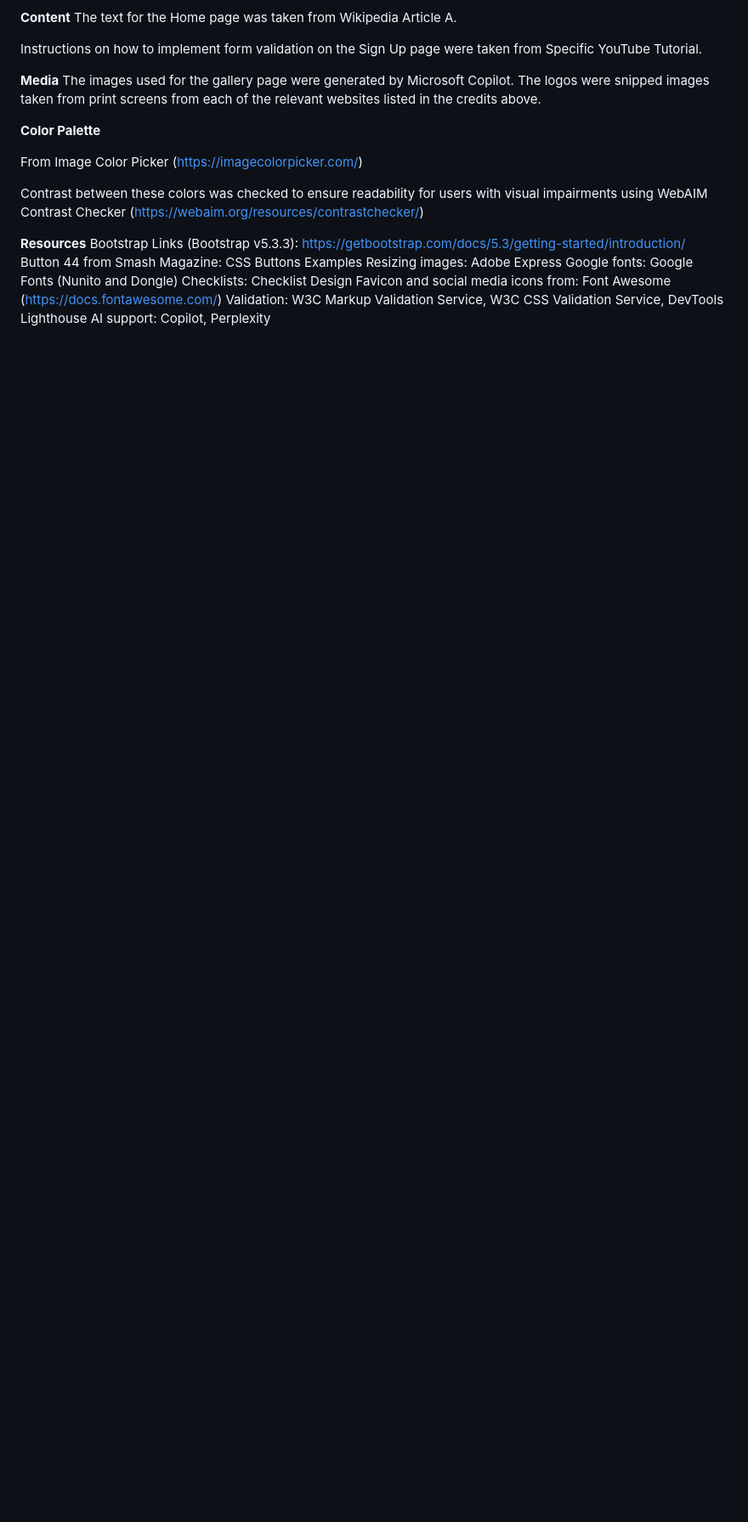
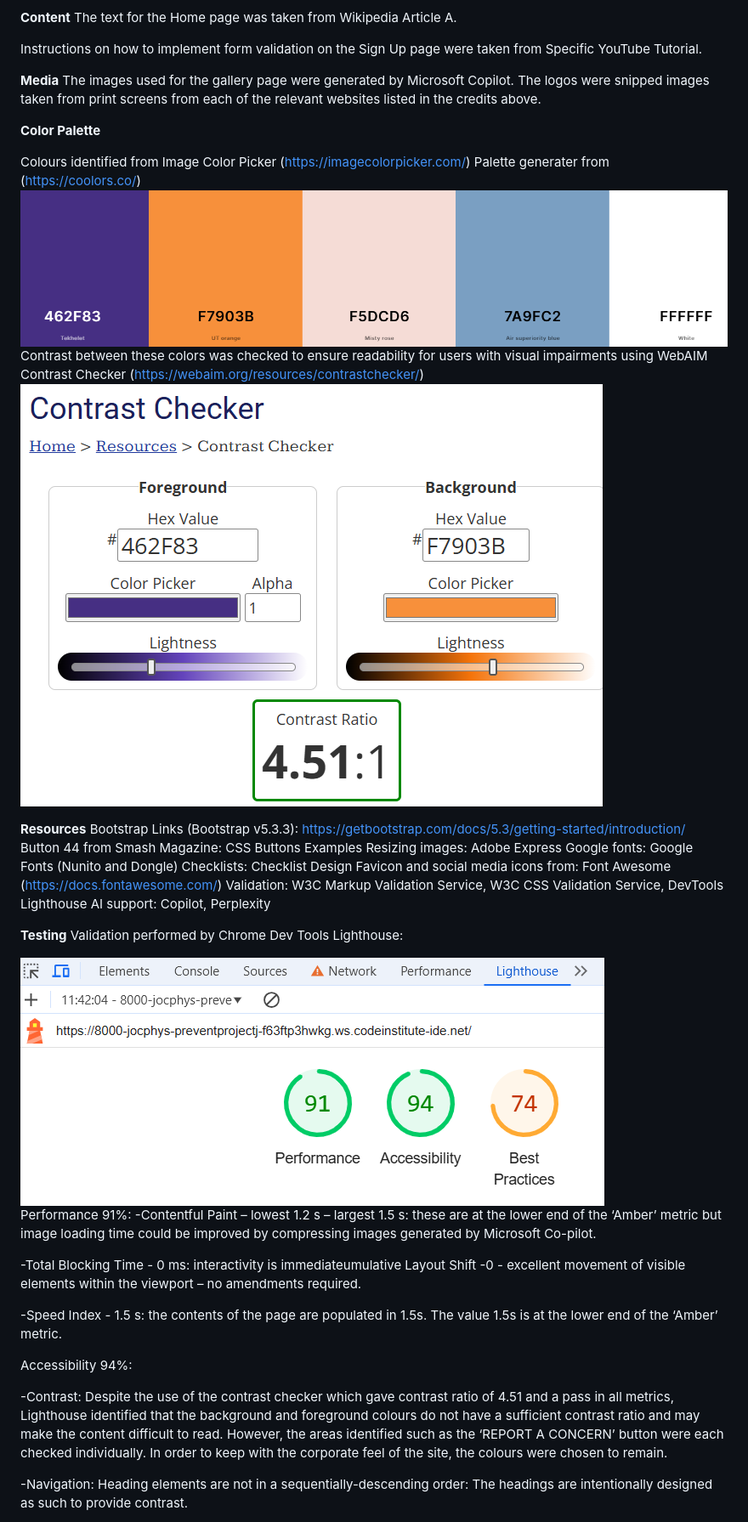
Before and after one commit to JOCPhys/PREVENT-Project-JOC, a Markdown page: README.md, the part around one of its changes. Shown at 85% size. Rendered like a GitHub page; pictures changed too: assets/README-Images/Readme-Lighthouse-validator-Chrome-Dev-Tools.png (added), assets/README-Images/Readme-colour-palette.png (added), assets/README-Images/contrast-checker.png (added); blank space fills up the shorter version.

Commit message:
add validation to README

```diff
--- a/README.md
+++ b/README.md
@@ -89,9 +95,9 @@ The logos were snipped images taken from print screens from each of the relevant
 
 __Color Palette__
 
-From Image Color Picker (https://imagecolorpicker.com/)
-
-Contrast between these colors was checked to ensure readability for users with visual impairments using WebAIM Contrast Checker (https://webaim.org/resources/contrastchecker/)
+Colours identified from Image Color Picker (https://imagecolorpicker.com/)
+Palette generater from (https://coolors.co/)  <img src="assets/README-Images/Readme-colour-palette.png">
+Contrast between these colors was checked to ensure readability for users with visual impairments using WebAIM Contrast Checker (https://webaim.org/resources/contrastchecker/) <img src="assets/README-Images/contrast-checker.png">
 
 __Resources__
 Bootstrap Links (Bootstrap v5.3.3): https://getbootstrap.com/docs/5.3/getting-started/introduction/
@@ -103,3 +109,21 @@ Favicon and social media icons from: Font Awesome (https://docs.fontawesome.com/
 Validation: W3C Markup Validation Service, W3C CSS Validation Service, DevTools Lighthouse
 AI support: Copilot, Perplexity
 
+__Testing__
+Validation performed by Chrome Dev Tools Lighthouse:
+
+<img src="assets/README-Images/Readme-Lighthouse-validator-Chrome-Dev-Tools.png">
+
+Performance 91%:
+ -Contentful Paint – lowest 1.2 s – largest 1.5 s:  these are at the lower end of the ‘Amber’ metric but image loading time could be improved by compressing images generated by Microsoft Co-pilot.
+
+ -Total Blocking Time - 0 ms: interactivity is immediateumulative Layout Shift -0  - excellent movement of visible elements within the viewport – no amendments required.
+
+ -Speed Index - 1.5 s: the contents of the page are populated in 1.5s. The value 1.5s is at the lower end of the ‘Amber’ metric.
+
+Accessibility 94%:
+
+ -Contrast: Despite the use of the contrast checker which gave contrast ratio of 4.51 and a pass in all metrics, Lighthouse identified that the background and foreground colours do not have a sufficient contrast ratio and may make the content difficult to read. However, the areas identified such as the ‘REPORT A CONCERN’ button were each checked individually. In order to keep with the corporate feel of the site, the colours were chosen to remain.
+
+ -Navigation: Heading elements are not in a sequentially-descending order: The headings are intentionally designed as such to provide contrast.
+
```
Also changed, not shown: other parts of README.md (+19 -2 lines), assets/README-Images/Readme css validation.png (added), assets/README-Images/Readme-REPORT-button.png (added), assets/README-Images/Readme-css-validation.png (added).
